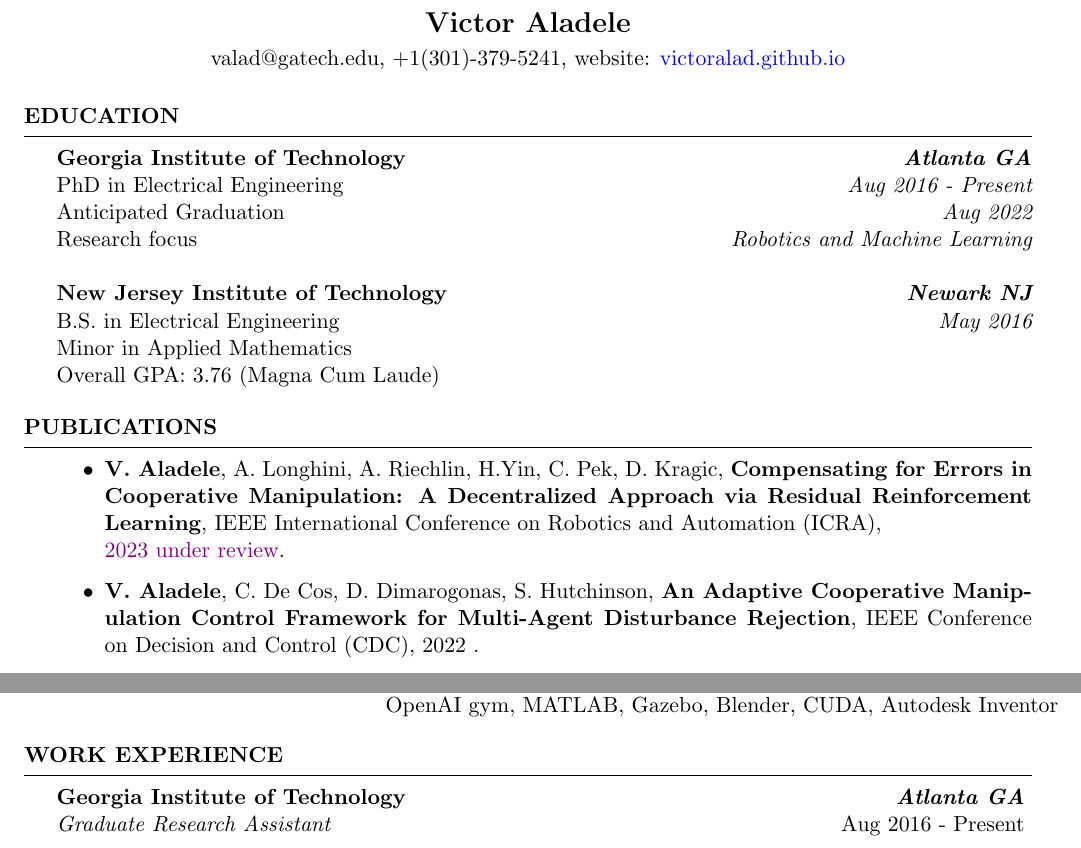
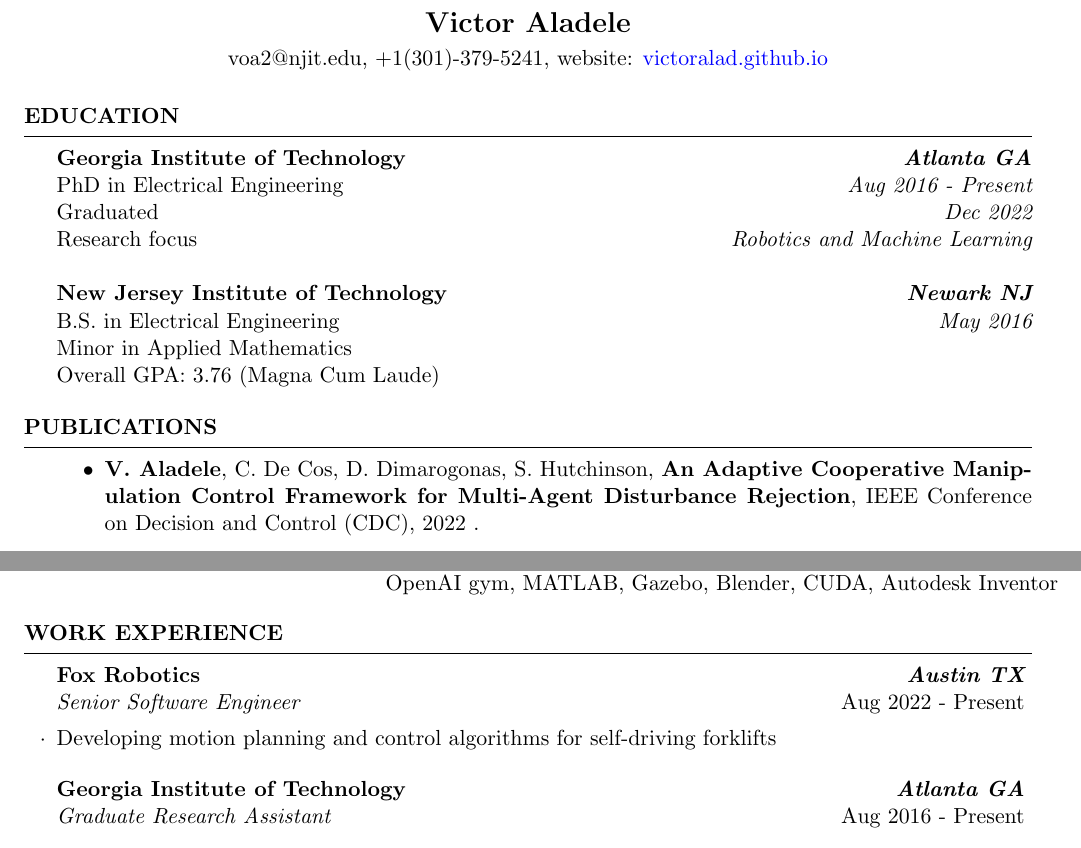
Before and after one commit to victoralad/resume, a LaTeX CV (curriculum_vitae.tex): two parts of page 1 of 3, joined at a grey line, cut so that both start at the same text. Compiled offline with pdfLaTeX.

Commit message:
Updated Fox Robotics employment. Updated PhD graduation date.

```diff
--- a/curriculum_vitae.tex
+++ b/curriculum_vitae.tex
@@ -30,7 +30,7 @@
 \name{Victor Aladele} % Your name
 %\address{1071A Terrell St. NW \\ Atlanta, GA 30318} % Your address
 
-\address{valad@gatech.edu, +1(301)-379-5241, website: \href{https://victoralad.github.io}{victoralad.github.io}} % Your phone number and email
+\address{voa2@njit.edu, +1(301)-379-5241, website: \href{https://victoralad.github.io}{victoralad.github.io}} % Your phone number and email
 %\address{valad@gatech.edu}
 
 \begin{document}
@@ -43,7 +43,7 @@
 
 {\bf Georgia Institute of Technology} \hfill {\bf \em Atlanta GA} \\
 PhD in Electrical Engineering \hfill {\em Aug 2016 - Present}\\
-Anticipated Graduation \hfill {\em Aug 2022}\\
+Graduated \hfill {\em Dec 2022}\\
 Research focus \hfill {\em Robotics and Machine Learning}\\
 \\
 {\bf New Jersey Institute of Technology} \hfill {\bf \em Newark NJ} \\
@@ -58,7 +58,6 @@ Overall GPA: 3.76 (Magna Cum Laude)
 %----------------------------------------------------------------------------------------
 \begin{rSection}{Publications}
 \begin{itemize}
-\item \textbf{V. Aladele}, A. Longhini, A. Riechlin, H.Yin, C. Pek, D. Kragic, \textbf{Compensating for Errors in Cooperative Manipulation: A Decentralized Approach via Residual Reinforcement Learning}, IEEE International Conference on Robotics and Automation (ICRA),\\ \textcolor{violet}{2023 under review}.
 
 \item \textbf{V. Aladele}, C. De Cos, D. Dimarogonas, S. Hutchinson, \textbf{An Adaptive Cooperative Manipulation Control Framework for Multi-Agent Disturbance Rejection}, IEEE Conference on Decision and Control (CDC), 2022 .
 
@@ -88,6 +87,10 @@ Tools & Robot Operating System (ROS), Pytorch, Pybullet, Tensorflow \\ & OpenAI
 %	Internship Experience SECTION
 %----------------------------------------------------------------------------------------
 \begin{rSection}{Work Experience}
+\begin{rSubsection}{Fox Robotics}{\bf \em Austin TX}{Senior Software Engineer}{\em Aug 2022 - Present}
+\item Developing motion planning and control algorithms for self-driving forklifts
+\end{rSubsection}
+
 \begin{rSubsection}{Georgia Institute of Technology}{\bf \em Atlanta GA}{Graduate Research Assistant}{\em Aug 2016 - Present}
 \item PhD Advisor: {\em Seth Hutchinson, PhD}
 \item Dissertation Title: {\em Cooperative manipulation strategies for multi-robot and human-robot collaboration}
```
Also changed, not shown: resume.tex (+6 -3 lines), curriculum_vitae.pdf, resume.pdf, 4 other files.
